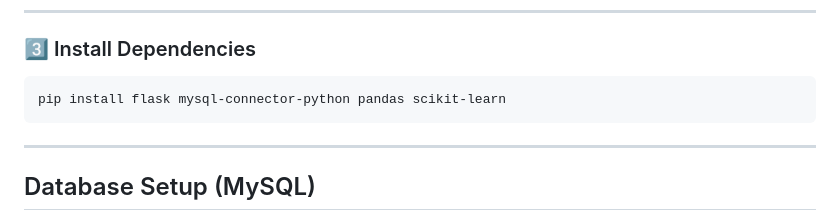
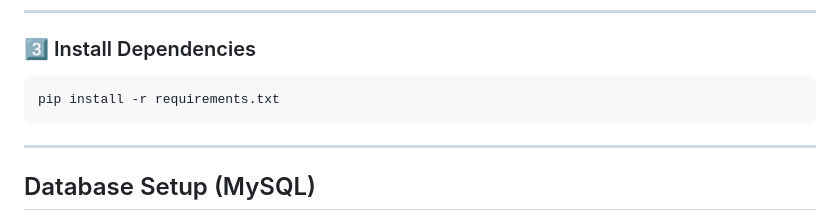
Before and after one commit to S-Chand004/Smart_Inventory_Management_System_With_Machine_Learning, a Markdown page: README.md, the part around the change. Drawn GitHub-style.

Commit message:
Update README with project details and instructions

````diff
--- a/README.md
+++ b/README.md
@@ -71,7 +71,7 @@ venv\Scripts\activate   # Windows
 ### 3️⃣ Install Dependencies
 
 ```bash
-pip install flask mysql-connector-python pandas scikit-learn
+pip install -r requirements.txt
 ```
 
 ---
````
